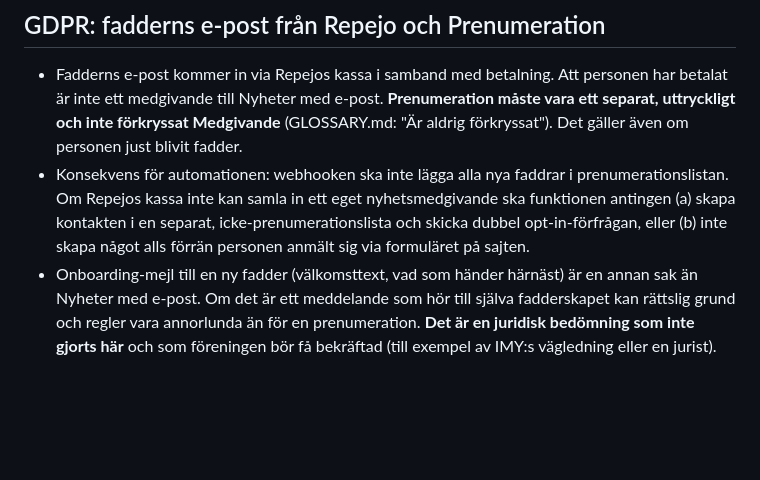
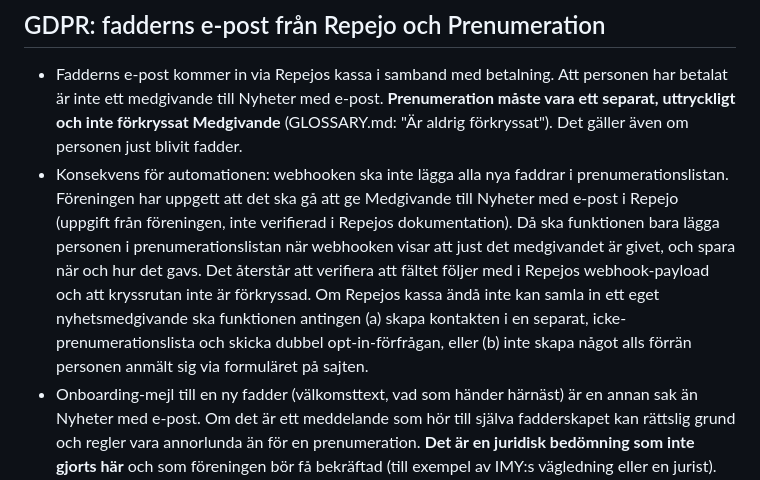
Before and after one commit to streetlight-nu/web, a Markdown page: docs/research/epostutskick-tjanster.md, the part around the change. GitHub-like rendering; blank space fills up the shorter version.

Commit message:
Research: medgivande kan ges i Repejo
Co-Authored-By: Claude Sonnet 5.5 <noreply@anthropic.com>
Claude-Session: https://claude.ai/code/session_01EdvjiUtbNh9N74L5setvUB

```diff
--- a/docs/research/epostutskick-tjanster.md
+++ b/docs/research/epostutskick-tjanster.md
@@ -169,7 +169,7 @@ Slutsats: en serverless-funktion mellan Repejo och tjänsten är den robusta vä
 ## GDPR: fadderns e-post från Repejo och Prenumeration
 
 - Fadderns e-post kommer in via Repejos kassa i samband med betalning. Att personen har betalat är inte ett medgivande till Nyheter med e-post. **Prenumeration måste vara ett separat, uttryckligt och inte förkryssat Medgivande** (GLOSSARY.md: "Är aldrig förkryssat"). Det gäller även om personen just blivit fadder.
-- Konsekvens för automationen: webhooken ska inte lägga alla nya faddrar i prenumerationslistan. Om Repejos kassa inte kan samla in ett eget nyhetsmedgivande ska funktionen antingen (a) skapa kontakten i en separat, icke-prenumerationslista och skicka dubbel opt-in-förfrågan, eller (b) inte skapa något alls förrän personen anmält sig via formuläret på sajten.
+- Konsekvens för automationen: webhooken ska inte lägga alla nya faddrar i prenumerationslistan. Föreningen har uppgett att det ska gå att ge Medgivande till Nyheter med e-post i Repejo (uppgift från föreningen, inte verifierad i Repejos dokumentation). Då ska funktionen bara lägga personen i prenumerationslistan när webhooken visar att just det medgivandet är givet, och spara när och hur det gavs. Det återstår att verifiera att fältet följer med i Repejos webhook-payload och att kryssrutan inte är förkryssad. Om Repejos kassa ändå inte kan samla in ett eget nyhetsmedgivande ska funktionen antingen (a) skapa kontakten i en separat, icke-prenumerationslista och skicka dubbel opt-in-förfrågan, eller (b) inte skapa något alls förrän personen anmält sig via formuläret på sajten.
 - Onboarding-mejl till en ny fadder (välkomsttext, vad som händer härnäst) är en annan sak än Nyheter med e-post. Om det är ett meddelande som hör till själva fadderskapet kan rättslig grund och regler vara annorlunda än för en prenumeration. **Det är en juridisk bedömning som inte gjorts här** och som föreningen bör få bekräftad (till exempel av IMY:s vägledning eller en jurist). Inga svenska rättskällor är hämtade i den här undersökningen.
 - Repejo och e-posttjänsten blir två personuppgiftsbiträden för samma person. Föreningen behöver DPA med båda, och uppdatera integritetstexten med vad som förs över och till vem. Detta är föreningens beslut.
 - Avanmälan: varje utskick ska ha avanmälningslänk. Brevo och MailerLite hanterar avregistrering; MailerLite kan inte återaktivera avregistrerade via API, vilket är rätt beteende för att inte lägga tillbaka en avanmäld person genom en webhook.
```
